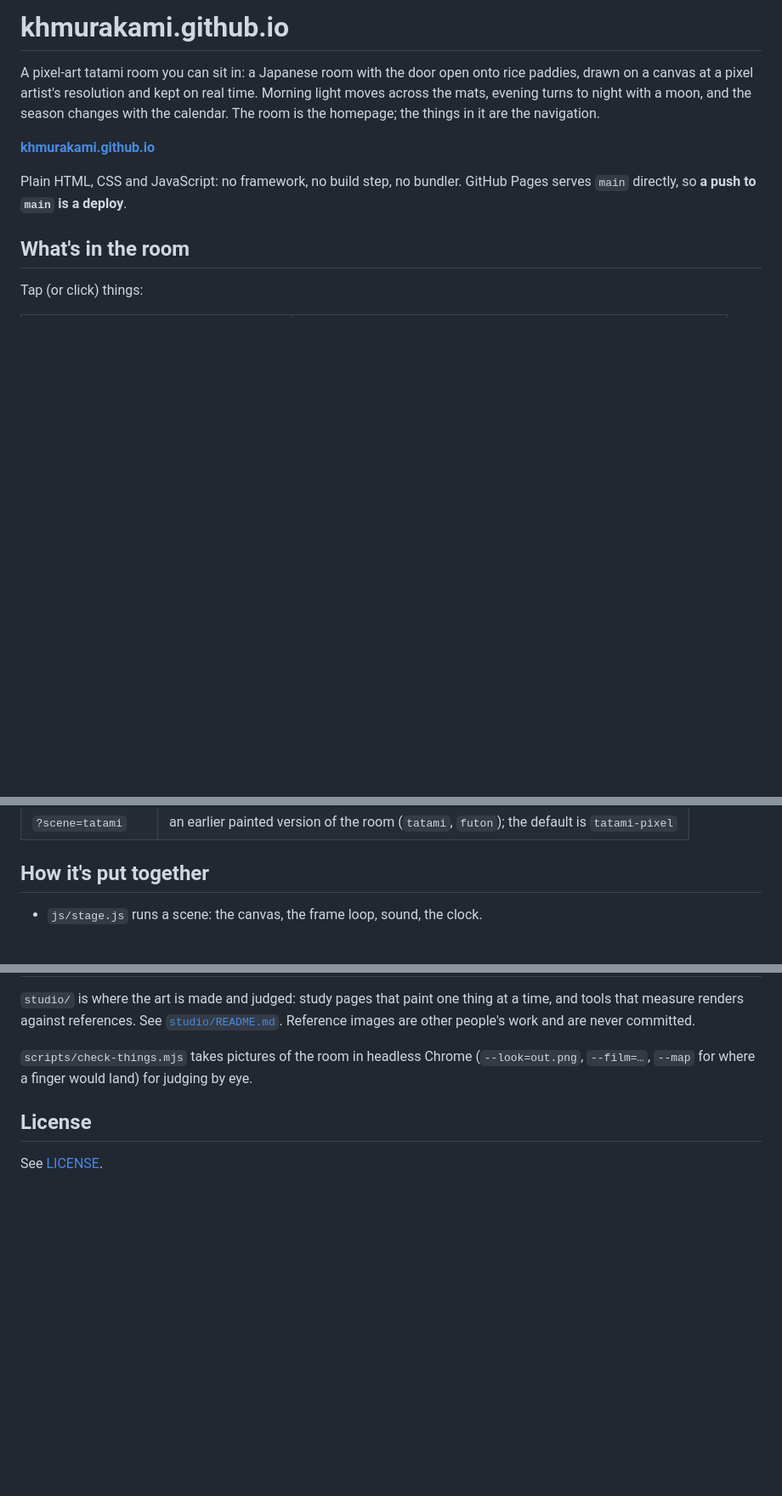
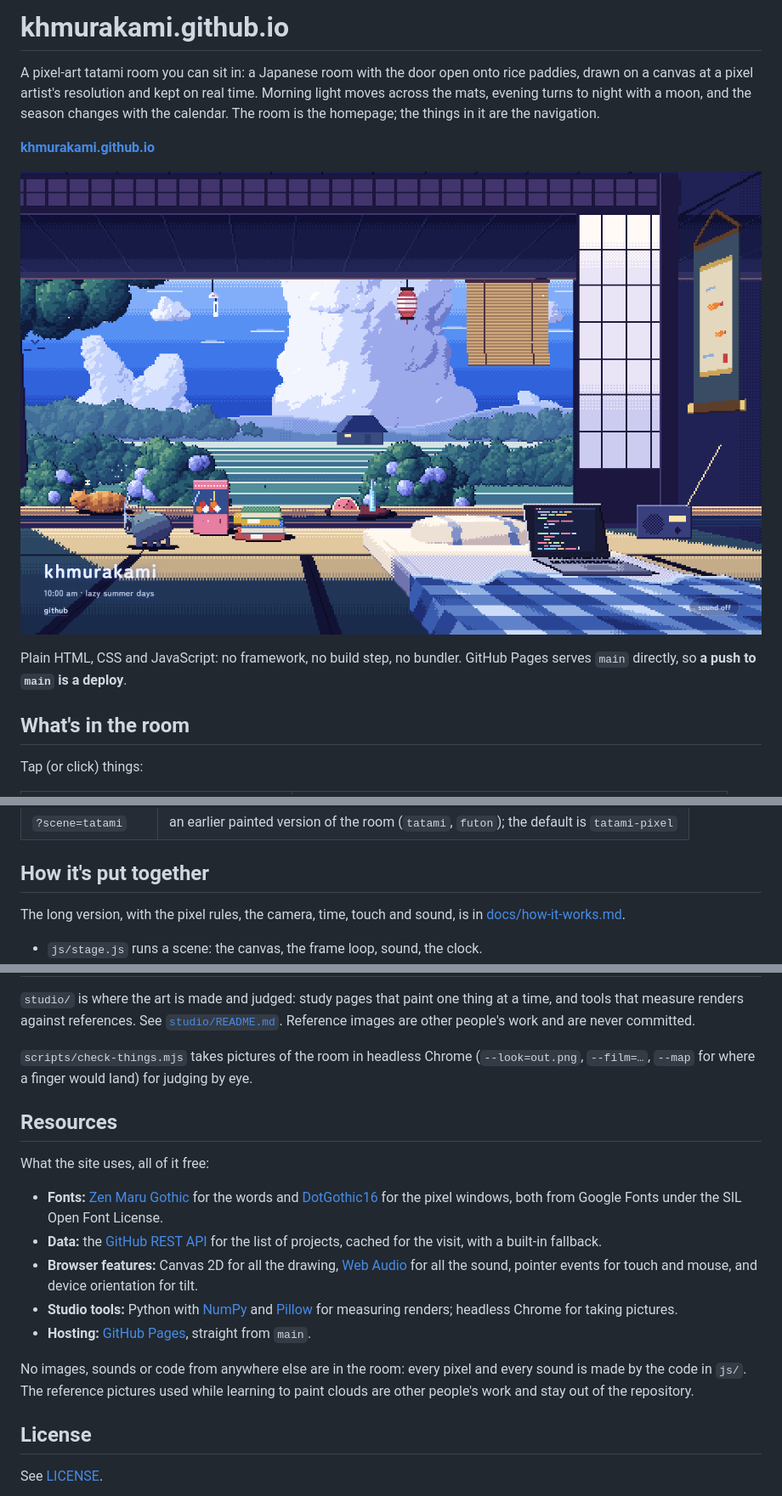
Before and after one commit to khmurakami/khmurakami.github.io, a Markdown page: README.md, 3 parts joined by grey strips. Shown at 85% size. Drawn GitHub-style; pictures changed too: docs/images/room-day.png (added); blank space fills up the shorter version.

```diff
--- a/README.md
+++ b/README.md
@@ -7,6 +7,8 @@ a moon, and the season changes with the calendar. The room is the homepage;
 the things in it are the navigation.
 
 **[khmurakami.github.io](https://khmurakami.github.io)**
+
+![The room on a summer morning: the door open onto rice paddies, a cat asleep on the veranda, a laptop on the futon](docs/images/room-day.png)
 
 Plain HTML, CSS and JavaScript: no framework, no build step, no bundler.
 GitHub Pages serves `main` directly, so **a push to `main` is a deploy**.
@@ -53,6 +65,9 @@ Useful page options:
 | `?scene=tatami` | an earlier painted version of the room (`tatami`, `futon`); the default is `tatami-pixel` |
 
 ## How it's put together
+
+The long version, with the pixel rules, the camera, time, touch and sound, is
+in [docs/how-it-works.md](docs/how-it-works.md).
 
 - `js/stage.js` runs a scene: the canvas, the frame loop, sound, the clock.
 - `js/scenes/tatami-pixel.js` is the room. Every object is its own sprite
@@ -81,6 +96,29 @@ work and are never committed.
 (`--look=out.png`, `--film=…`, `--map` for where a finger would land) for
 judging by eye.
 
+## Resources
+
+What the site uses, all of it free:
+
+- **Fonts:** [Zen Maru Gothic](https://fonts.google.com/specimen/Zen+Maru+Gothic)
+  for the words and [DotGothic16](https://fonts.google.com/specimen/DotGothic16)
+  for the pixel windows, both from Google Fonts under the SIL Open Font License.
+- **Data:** the [GitHub REST API](https://docs.github.com/en/rest) for the list
+  of projects, cached for the visit, with a built-in fallback.
+- **Browser features:** Canvas 2D for all the drawing,
+  [Web Audio](https://developer.mozilla.org/docs/Web/API/Web_Audio_API) for all
+  the sound, pointer events for touch and mouse, and device orientation for
+  tilt.
+- **Studio tools:** Python with [NumPy](https://numpy.org) and
+  [Pillow](https://python-pillow.org) for measuring renders; headless
+  Chrome for taking pictures.
+- **Hosting:** [GitHub Pages](https://pages.github.com), straight from `main`.
+
+No images, sounds or code from anywhere else are in the room: every pixel and
+every sound is made by the code in `js/`. The reference pictures used while
+learning to paint clouds are other people's work and stay out of the
+repository.
+
 ## License
 
 See [LICENSE](LICENSE).
```
Also changed, not shown: other parts of README.md (+10 -0 lines), docs/how-it-works.md (added, +108 -0 lines), docs/images/phone.png (added), docs/images/room-night.png (added), docs/images/seasons.png (added).
